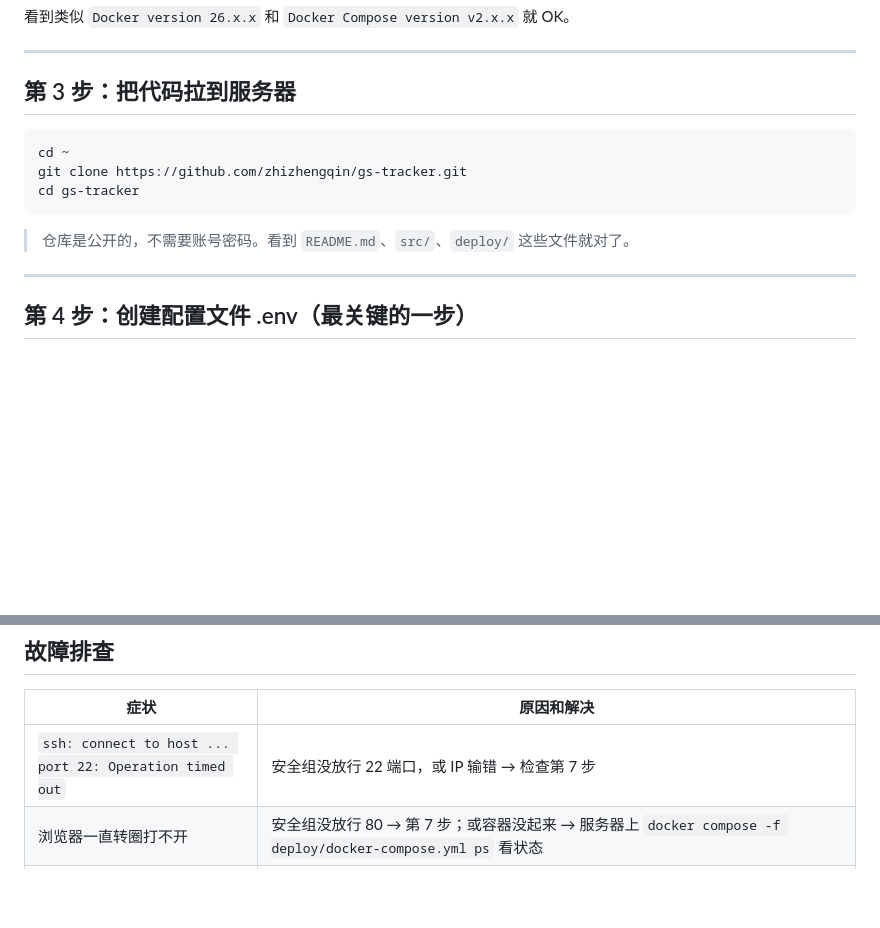
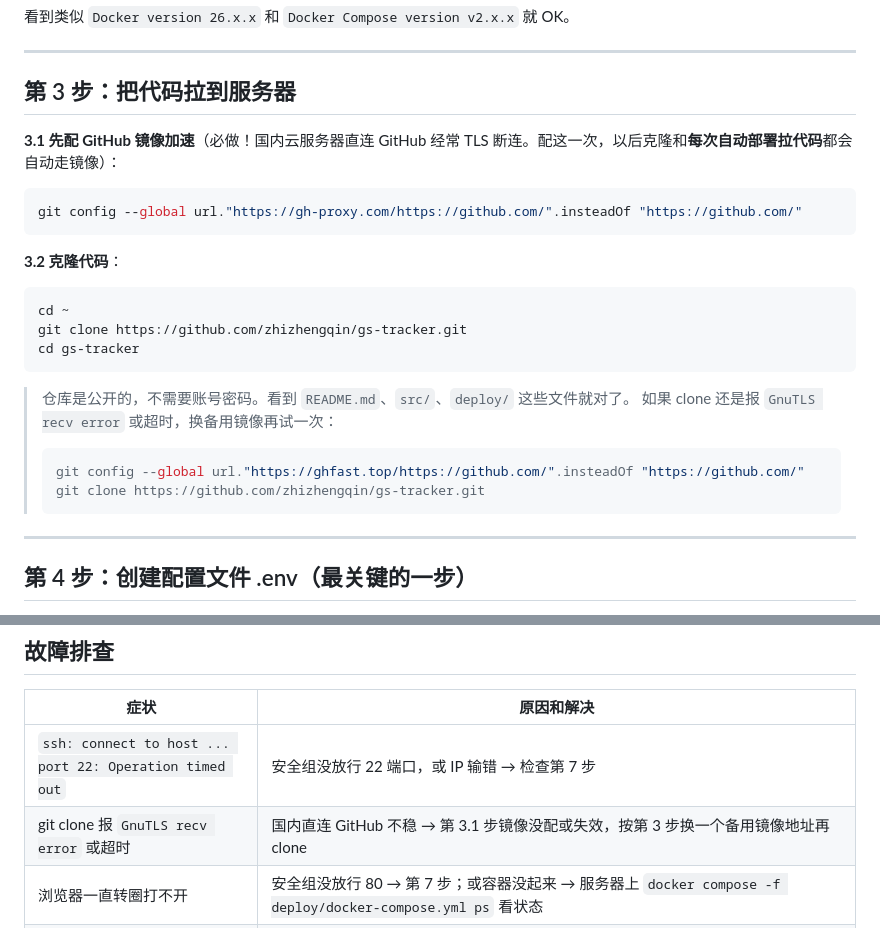
Before and after one commit to zhizhengqin/gs-tracker, a Markdown page: DEPLOY.md, 2 parts joined by grey strips. Drawn GitHub-style; blank space fills up the shorter version.

Commit message:
docs(deploy): add GitHub mirror config for China servers
JD Cloud hosts hit GnuTLS errors cloning from github.com directly.
Add a mandatory insteadOf mirror step (gh-proxy.com, ghfast.top as
fallback) before cloning; the same global config also routes every
future auto-deploy fetch through the mirror. Verified both mirrors
return 200 for this repo.

````diff
--- a/DEPLOY.md
+++ b/DEPLOY.md
@@ -78,6 +78,14 @@ docker compose version
 
 ## 第 3 步：把代码拉到服务器
 
+**3.1 先配 GitHub 镜像加速**（必做！国内云服务器直连 GitHub 经常 TLS 断连。配这一次，以后克隆和**每次自动部署拉代码**都会自动走镜像）：
+
+```bash
+git config --global url."https://gh-proxy.com/https://github.com/".insteadOf "https://github.com/"
+```
+
+**3.2 克隆代码**：
+
 ```bash
 cd ~
 git clone https://github.com/zhizhengqin/gs-tracker.git
@@ -85,6 +93,11 @@ cd gs-tracker
 ```
 
 > 仓库是公开的，不需要账号密码。看到 `README.md`、`src/`、`deploy/` 这些文件就对了。
+> 如果 clone 还是报 `GnuTLS recv error` 或超时，换备用镜像再试一次：
+> ```bash
+> git config --global url."https://ghfast.top/https://github.com/".insteadOf "https://github.com/"
+> git clone https://github.com/zhizhengqin/gs-tracker.git
+> ```
 
 ---
 
@@ -253,6 +266,7 @@ cat ~/.ssh/github_actions
 | 症状 | 原因和解决 |
 |---|---|
 | `ssh: connect to host ... port 22: Operation timed out` | 安全组没放行 22 端口，或 IP 输错 → 检查第 7 步 |
+| git clone 报 `GnuTLS recv error` 或超时 | 国内直连 GitHub 不稳 → 第 3.1 步镜像没配或失效，按第 3 步换一个备用镜像地址再 clone |
 | 浏览器一直转圈打不开 | 安全组没放行 80 → 第 7 步；或容器没起来 → 服务器上 `docker compose -f deploy/docker-compose.yml ps` 看状态 |
 | 浏览器显示 `502 Bad Gateway` | app 容器挂了 → `docker compose -f deploy/docker-compose.yml logs --tail=50 app` 看报错 |
 | 第 6 步 build 卡在下载镜像十几分钟不动 | 镜像加速没生效 → 重做第 2 步的 daemon.json 那段；还不行就把地址换成 `https://docker.1ms.run` 或 `https://docker.xuanyuan.me`，改完 `systemctl restart docker` |
````
